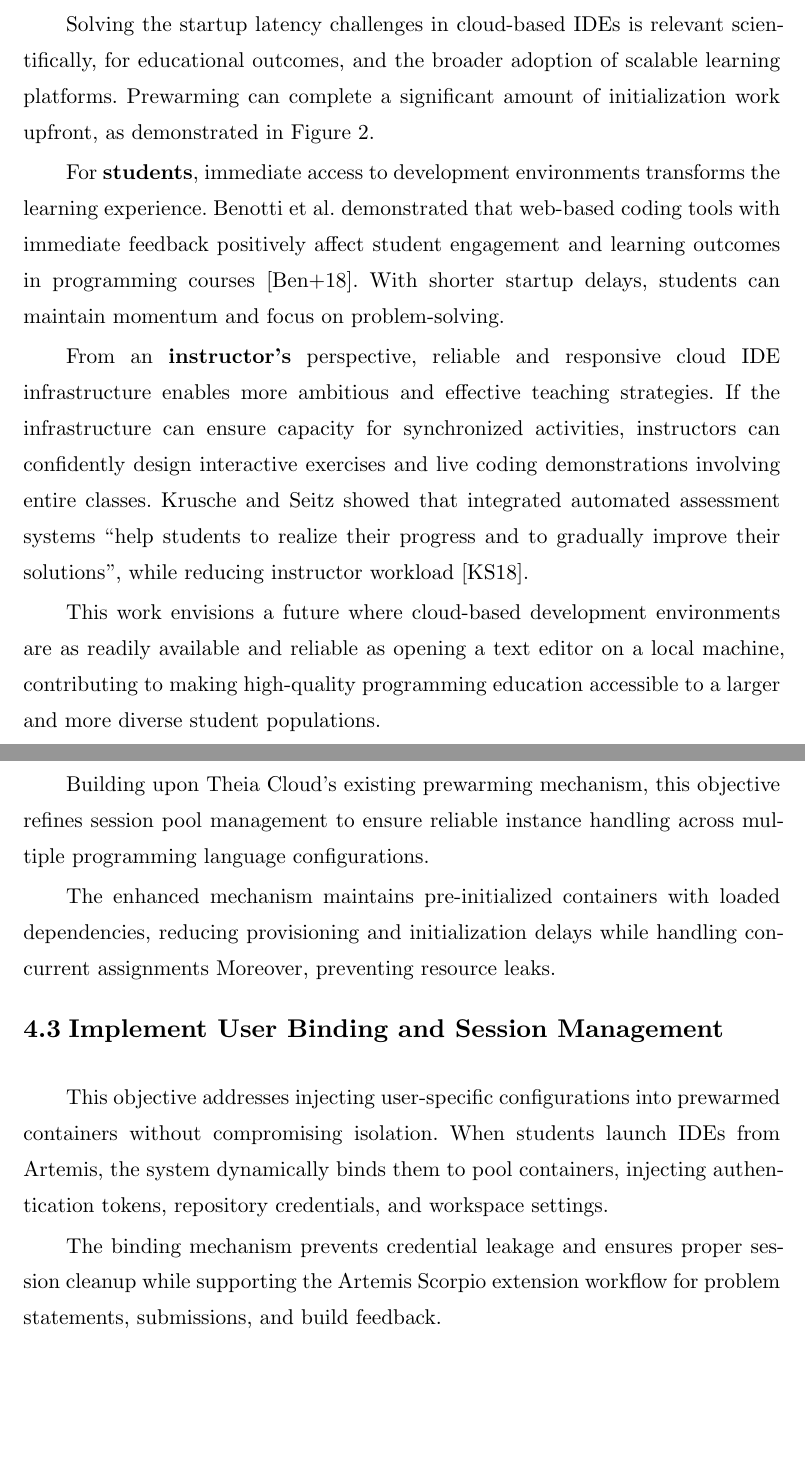
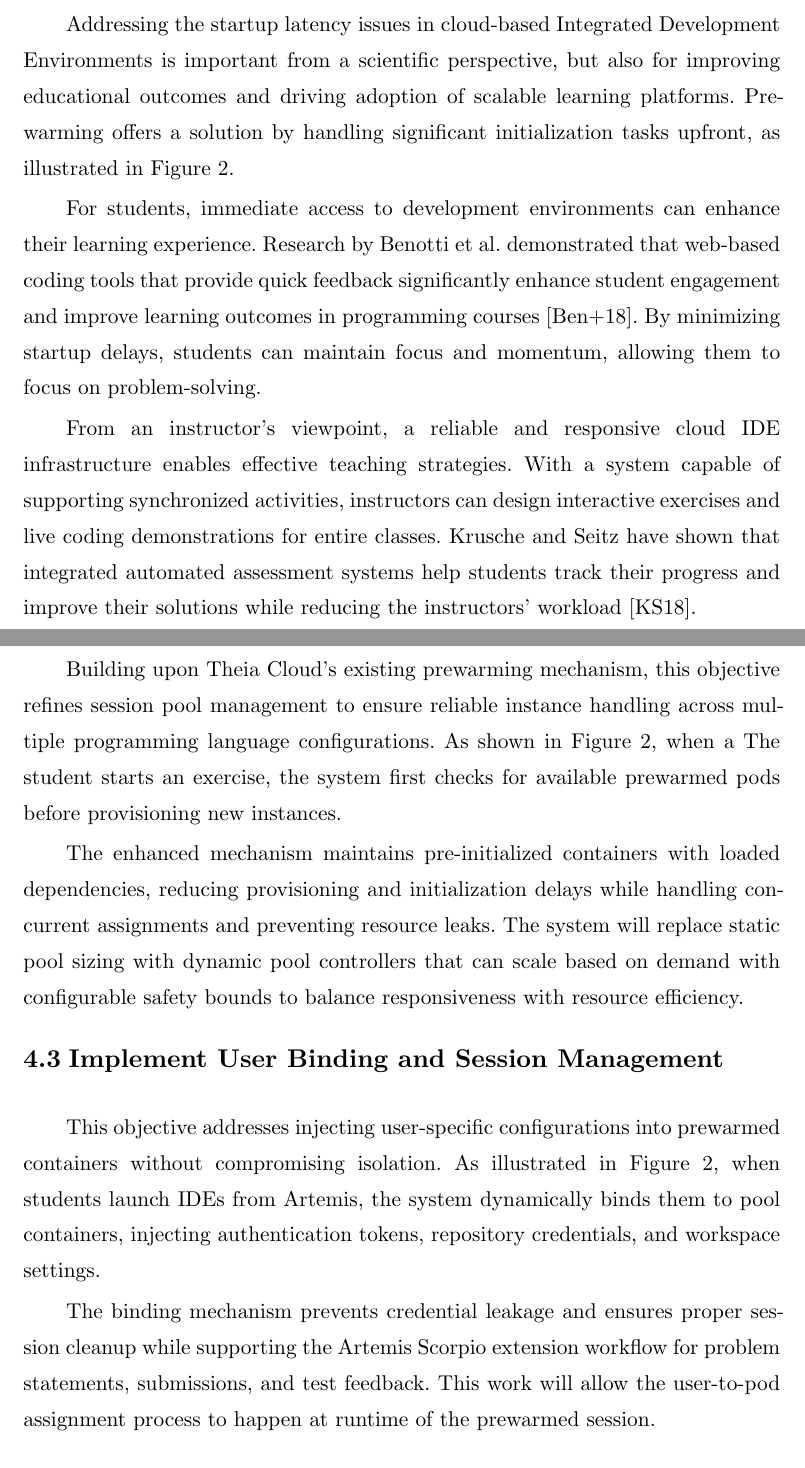
Before and after one commit to lukaskratzel/ba, a Typst document (proposal.typ, which reads content/proposal/motivation.typ, content/proposal/objective.typ): two parts of pages 4 and 6 of 10, joined at a grey line, cut at the place of the change, the shorter picture padded with empty space. Compiled offline with Typst 0.15.

Commit message:
Iterate on proposal

```diff
--- a/content/proposal/motivation.typ
+++ b/content/proposal/motivation.typ
@@ -1,31 +1,22 @@
 = Motivation
 
-Solving the startup latency challenges in cloud-based IDEs is relevant
-scientifically, for educational outcomes, and the broader adoption of scalable
-learning platforms. Prewarming can complete a significant amount of
-initialization work upfront, as demonstrated in @fig:activity-diagram.
+Addressing the startup latency issues in cloud-based Integrated Development
+Environments is important from a scientific perspective, but also for improving
+educational outcomes and driving adoption of scalable learning platforms. Prewarming
+offers a solution by handling significant initialization tasks upfront, as
+illustrated in @fig:activity-diagram.
 
-For *students*, immediate access to development environments transforms the learning
-experience. Benotti et al. demonstrated that web-based coding tools with immediate
-feedback positively affect student engagement and learning outcomes in programming
-courses @benottiEffectWebbasedCoding2018. With shorter startup delays, students can
-maintain momentum and focus on problem-solving.
+For students, immediate access to development environments can enhance their learning
+experience. Research by Benotti et al. demonstrated that web-based coding tools that
+provide quick feedback significantly enhance student engagement and improve learning
+outcomes in programming courses @benottiEffectWebbasedCoding2018. By minimizing
+startup delays, students can maintain focus and momentum, allowing them to focus on
+problem-solving.
 
-From an *instructor's* perspective, reliable and responsive cloud IDE infrastructure
-enables more ambitious and effective teaching strategies. If the infrastructure can
-ensure capacity for synchronized activities, instructors can confidently design
-interactive exercises and live coding demonstrations involving entire classes.
-Krusche and Seitz showed that integrated automated assessment systems "help students
-to realize their progress and to gradually improve their solutions", while reducing
-instructor workload @kruscheArtemisAutomaticAssessment2018.
-
-This work envisions a future where cloud-based development environments are as
-readily available and reliable as opening a text editor on a local machine,
-contributing to making high-quality programming education accessible to a larger and
-more diverse student populations.
-
-#figure(
-  image("../../figures/activity-diagram.svg"),
-  caption: [Desired activity flow showing seamless integration between a student and
-    Theia Cloud],
-) <fig:activity-diagram>
+From an instructor's viewpoint, a reliable and responsive cloud IDE infrastructure
+enables effective teaching strategies. With a system capable of supporting
+synchronized activities, instructors can design interactive exercises and live coding
+demonstrations for entire classes. Krusche and Seitz have shown that integrated
+automated assessment systems help students track their progress and improve their
+solutions while reducing the instructors' workload
+@kruscheArtemisAutomaticAssessment2018.
--- a/content/proposal/objective.typ
+++ b/content/proposal/objective.typ
@@ -27,16 +37,22 @@ session pool management to ensure reliable instance handling across multiple
-programming language configurations.
+programming language configurations. As shown in @fig:activity-diagram, when a
+The student starts an exercise, the system first checks for available prewarmed pods
+before provisioning new instances.
 
 The enhanced mechanism maintains pre-initialized containers with loaded dependencies,
 reducing provisioning and initialization delays while handling concurrent assignments
-Moreover, preventing resource leaks.
+and preventing resource leaks. The system will replace static pool sizing with
+dynamic pool controllers that can scale based on demand with configurable safety
+bounds to balance responsiveness with resource efficiency.
 
 == Implement User Binding and Session Management
 
 This objective addresses injecting user-specific configurations into prewarmed
-containers without compromising isolation. When students launch IDEs from Artemis,
-the system dynamically binds them to pool containers, injecting authentication
-tokens, repository credentials, and workspace settings.
+containers without compromising isolation. As illustrated in @fig:activity-diagram,
+when students launch IDEs from Artemis, the system dynamically binds them to pool
+containers, injecting authentication tokens, repository credentials, and workspace
+settings.
 
 The binding mechanism prevents credential leakage and ensures proper session cleanup
 while supporting the Artemis Scorpio extension workflow for problem statements,
-submissions, and build feedback.
+submissions, and test feedback. This work will allow the user-to-pod assignment
+process to happen at runtime of the prewarmed session.
```
Also changed, not shown: content/proposal/abstract.typ (+1 -1 lines), content/proposal/introduction.typ (+1 -1 lines), content/proposal/transparency_ai_tools.typ (+5 -5 lines), content/proposal/schedule.typ (line endings or trailing spaces), figures/ssd3.svg (added), content/proposal/objective.typ (25 more changed lines), 1 other file.
